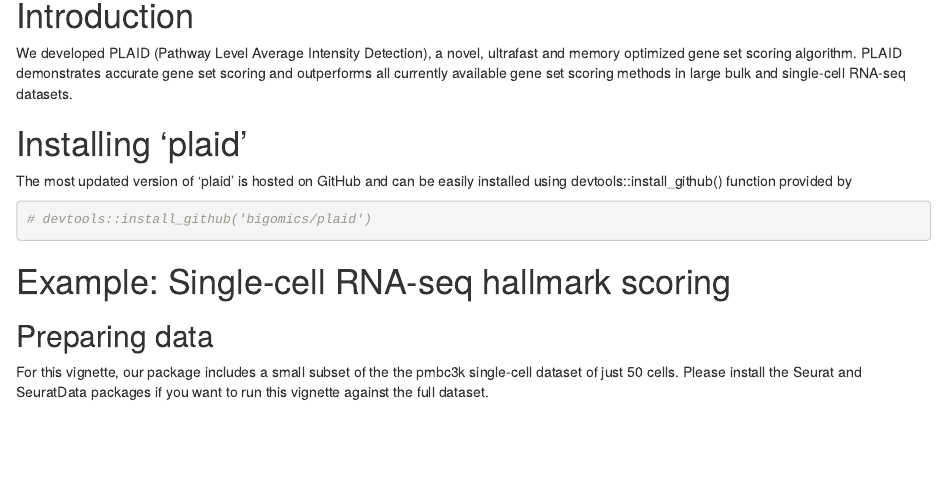
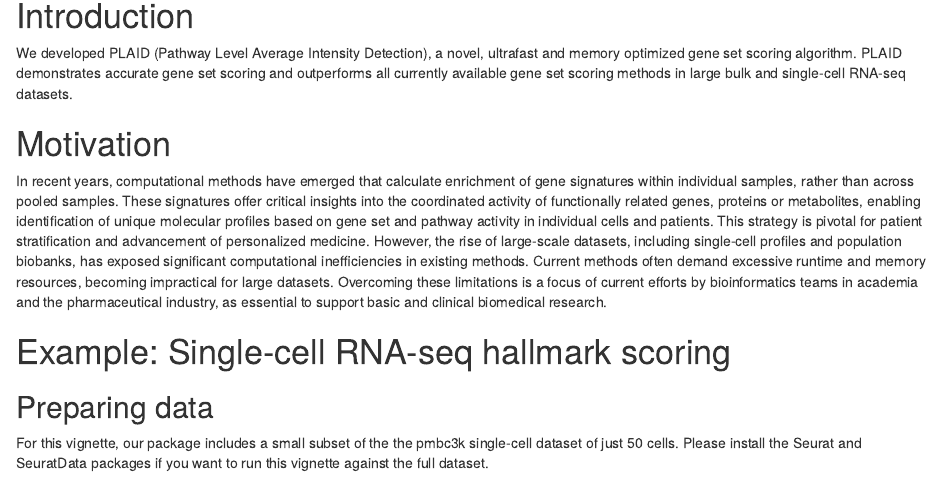
Before and after one commit to bigomics/plaid, an R Markdown document (vignettes/plaid-vignette.Rmd): the page in a window 1100 px wide, from 120 px down. Rendered offline with R 4.5, knitr and Pandoc, with nearby package versions; drawn as R Markdown's standard HTML page in place of the format the file asks for; some code elsewhere in the file could not run offline.

Commit message:
doc: add motivation on main vignette

````diff
--- a/vignettes/plaid-vignette.Rmd
+++ b/vignettes/plaid-vignette.Rmd
@@ -25,16 +25,17 @@
 outperforms all currently available gene set scoring methods in large
 bulk and single-cell RNA-seq datasets.
 
+# Motivation
 
-# Installing 'plaid'
-
-The most updated version of ‘plaid’ is hosted on GitHub and can be
-easily installed using devtools::install_github() function provided by
-
-
-```{r}
-# devtools::install_github('bigomics/plaid')
-```
+In recent years, computational methods have emerged that calculate enrichment of gene signatures
+within individual samples, rather than across pooled samples. These signatures offer critical insights into the
+coordinated activity of functionally related genes, proteins or metabolites, enabling identification of unique
+molecular profiles based on gene set and pathway activity in individual cells and patients. This strategy is pivotal
+for patient stratification and advancement of personalized medicine. However, the rise of large-scale datasets,
+including single-cell profiles and population biobanks, has exposed significant computational inefficiencies in
+existing methods. Current methods often demand excessive runtime and memory resources, becoming
+impractical for large datasets. Overcoming these limitations is a focus of current efforts by bioinformatics teams in
+academia and the pharmaceutical industry, as essential to support basic and clinical biomedical research.
 
 
 # Example: Single-cell RNA-seq hallmark scoring
````
